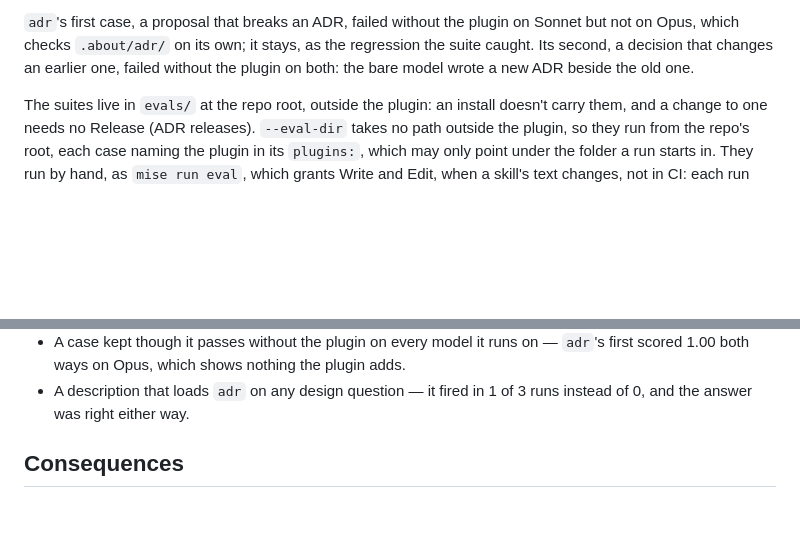
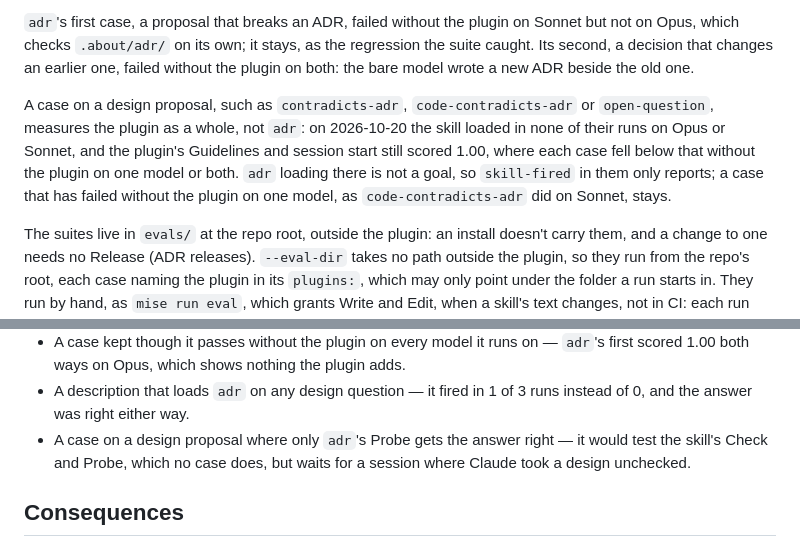
Before and after one commit to bunderlog/claude-plugins, a Markdown page: .about/adr/evals.md, 2 parts joined by grey strips. GitHub-like rendering; blank space fills up the shorter version.

```diff
--- a/.about/adr/evals.md
+++ b/.about/adr/evals.md
@@ -22,6 +22,13 @@ candidate for deletion.
 Opus, which checks `.about/adr/` on its own; it stays, as the regression the suite caught. Its
 second, a decision that changes an earlier one, failed without the plugin on both: the bare model
 wrote a new ADR beside the old one.
+
+A case on a design proposal, such as `contradicts-adr`, `code-contradicts-adr` or
+`open-question`, measures the plugin as a whole, not `adr`: on 2026-10-20 the skill loaded in
+none of their runs on Opus or Sonnet, and the plugin's Guidelines and session start still scored
+1.00, where each case fell below that without the plugin on one model or both. `adr` loading
+there is not a goal, so `skill-fired` in them only reports; a case that has failed without the
+plugin on one model, as `code-contradicts-adr` did on Sonnet, stays.
 
 The suites live in `evals/` at the repo root, outside the plugin: an install doesn't carry them,
 and a change to one needs no Release (ADR releases). `--eval-dir` takes no path outside the plugin,
@@ -46,6 +53,9 @@ need an API key.
   scored 1.00 both ways on Opus, which shows nothing the plugin adds.
 - A description that loads `adr` on any design question — it fired in 1 of 3 runs instead of 0,
   and the answer was right either way.
+- A case on a design proposal where only `adr`'s Probe gets the answer right — it would test the
+  skill's Check and Probe, which no case does, but waits for a session where Claude took a
+  design unchecked.
 
 ## Consequences
 
```
Also changed, not shown: other parts of .about/adr/evals.md (+1 -1 lines), .about/inbox.md (+0 -12 lines).
